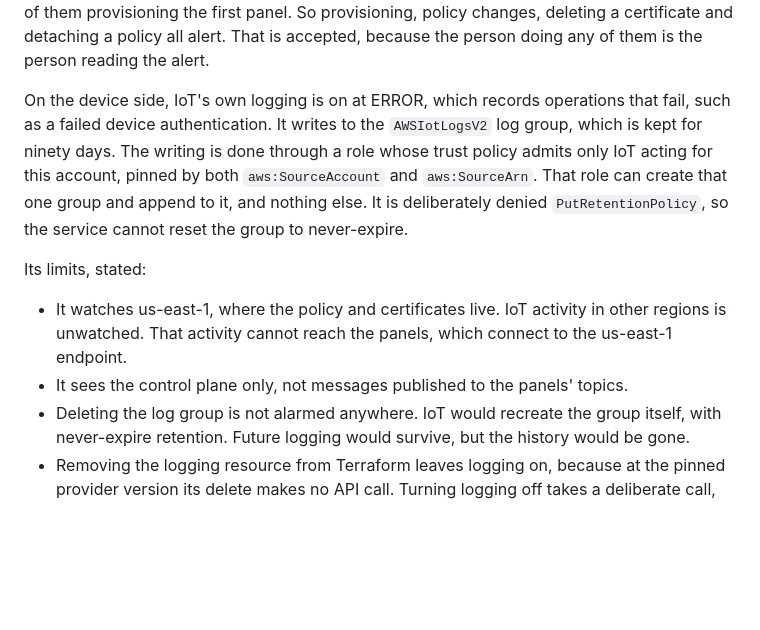
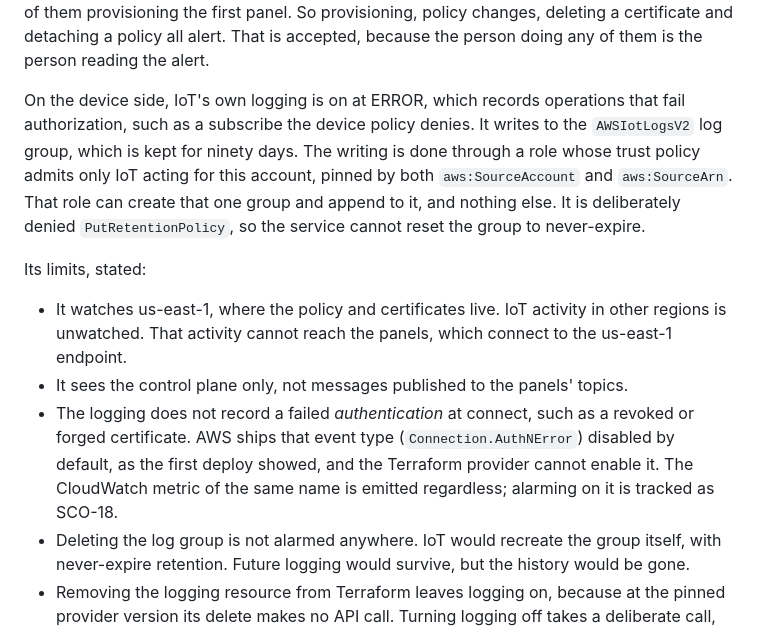
Before and after one commit to DavidJDrake/hockeytrack, a Markdown page: docs/threat-model.md, the part around the change. Rendered like a GitHub page; blank space fills up the shorter version.

Commit message:
threat model: ERROR logging does not record failed authentication
Corrects e04d3fd, which said IoT's ERROR-level logging records "a failed
device authentication". The first deploy disproved it:
get-v2-logging-options came back with Connection.AuthNError: DISABLED,
an event-level override AWS applies by default ("opt-in and disabled by
default", per the IoT log-format docs).

So the logging records authorization failures, such as a subscribe the
device policy denies, but not a client failing authentication at
connect. The Terraform provider cannot enable that event type (no
eventConfigurations at 5.100.0 or on main), so the limit is stated and
the CloudWatch metric of the same name, which is emitted regardless, is
tracked as SCO-18.

Co-Authored-By: Claude Opus 5 <noreply@anthropic.com>
Claude-Session: https://claude.ai/code/session_01M9c9DBfqgx4bGC6yGDQHGx

```diff
--- a/docs/threat-model.md
+++ b/docs/threat-model.md
@@ -104,7 +104,8 @@ policy all alert. That is accepted, because the person doing any of them is
 the person reading the alert.
 
 On the device side, IoT's own logging is on at ERROR, which records operations
-that fail, such as a failed device authentication. It writes to the
+that fail authorization, such as a subscribe the device policy denies. It
+writes to the
 `AWSIotLogsV2` log group, which is kept for ninety days. The writing is done
 through a role whose trust policy admits only IoT acting for this account,
 pinned by both `aws:SourceAccount` and `aws:SourceArn`. That role can create
@@ -117,6 +118,11 @@ Its limits, stated:
   connect to the us-east-1 endpoint.
 - It sees the control plane only, not messages published to the panels'
   topics.
+- The logging does not record a failed *authentication* at connect, such as a
+  revoked or forged certificate. AWS ships that event type
+  (`Connection.AuthNError`) disabled by default, as the first deploy showed,
+  and the Terraform provider cannot enable it. The CloudWatch metric of the
+  same name is emitted regardless; alarming on it is tracked as SCO-18.
 - Deleting the log group is not alarmed anywhere. IoT would recreate the
   group itself, with never-expire retention. Future logging would survive,
   but the history would be gone.
```
